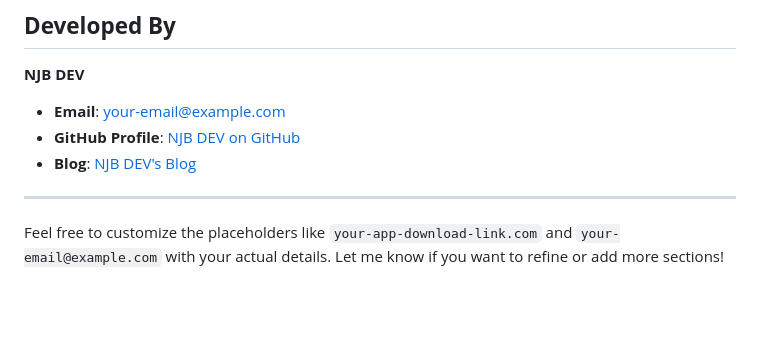
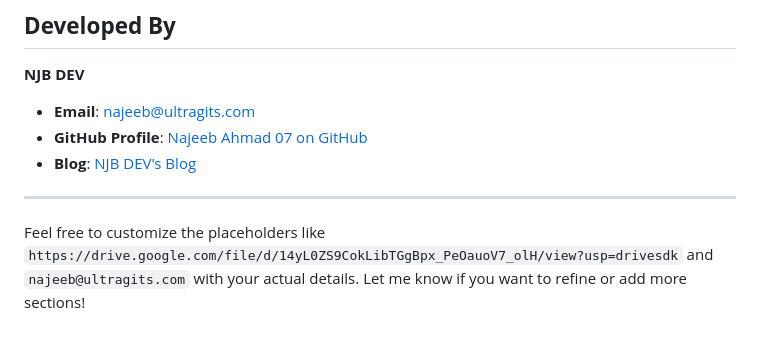
Before and after one commit to najeebahmad07/EduTraps, a Markdown page: README.md, the part around the change printed below. GitHub-like rendering; blank space fills up the shorter version.

```diff
--- a/README.md
+++ b/README.md
@@ -79,10 +75,10 @@ Download the EduTraps App to get started on your learning journey:
 ## **Developed By**
 **NJB DEV**
 
-- **Email**: [your-email@example.com](mailto:your-email@example.com)
-- **GitHub Profile**: [NJB DEV on GitHub](https://github.com/your-username)
+- **Email**: [najeeb@ultragits.com](mailto:najeeb@ultragits.com)
+- **GitHub Profile**: [Najeeb Ahmad 07 on GitHub](https://github.com/najeebahmad07)
 - **Blog**: [NJB DEV's Blog](https://najeebahmad07.blogspot.com/)
 
 ---
 
-Feel free to customize the placeholders like `your-app-download-link.com` and `your-email@example.com` with your actual details. Let me know if you want to refine or add more sections!
+Feel free to customize the placeholders like `https://drive.google.com/file/d/14yL0ZS9CokLibTGgBpx_PeOauoV7_olH/view?usp=drivesdk` and `najeeb@ultragits.com` with your actual details. Let me know if you want to refine or add more sections!
```
Also changed, not shown: other parts of README.md (+4 -8 lines).
